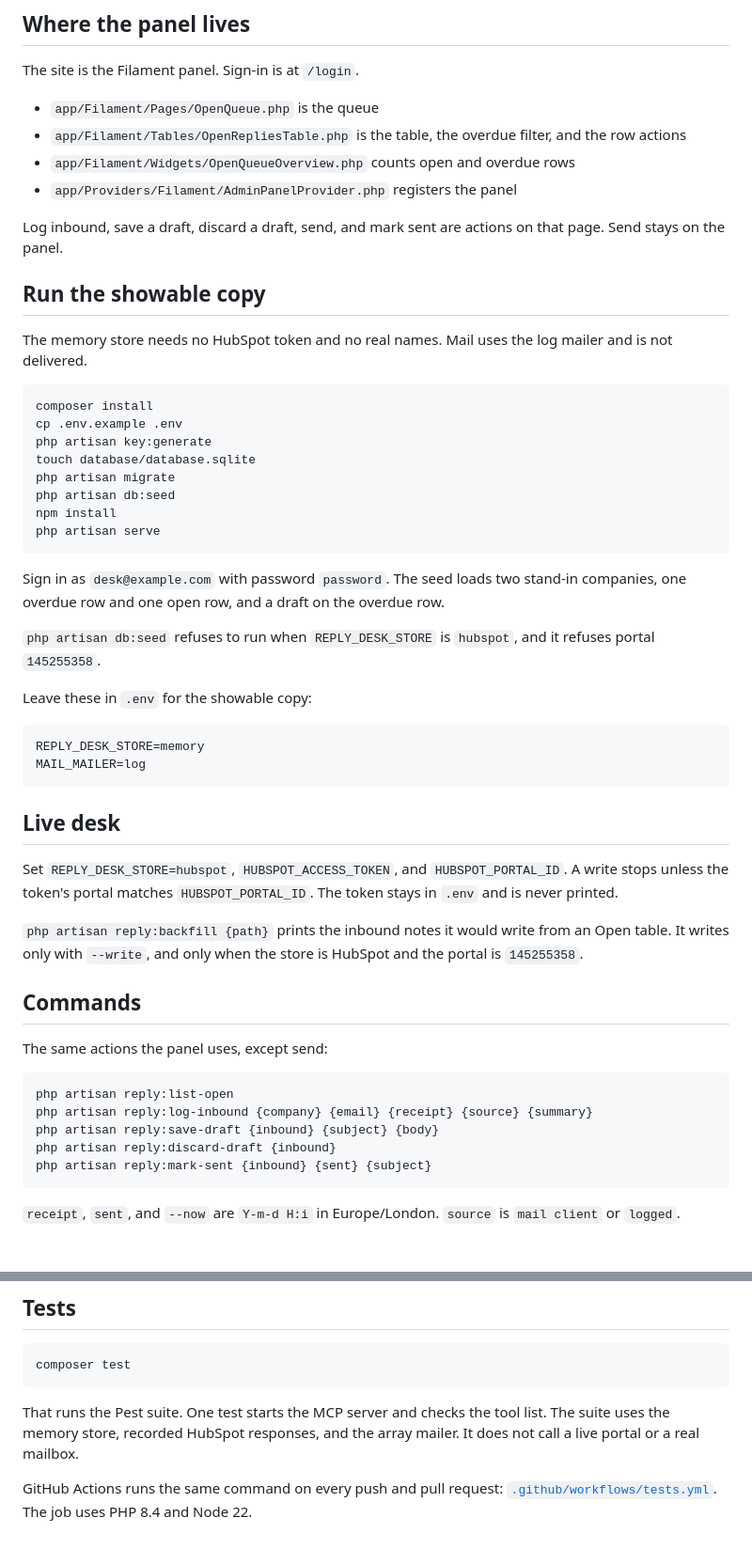
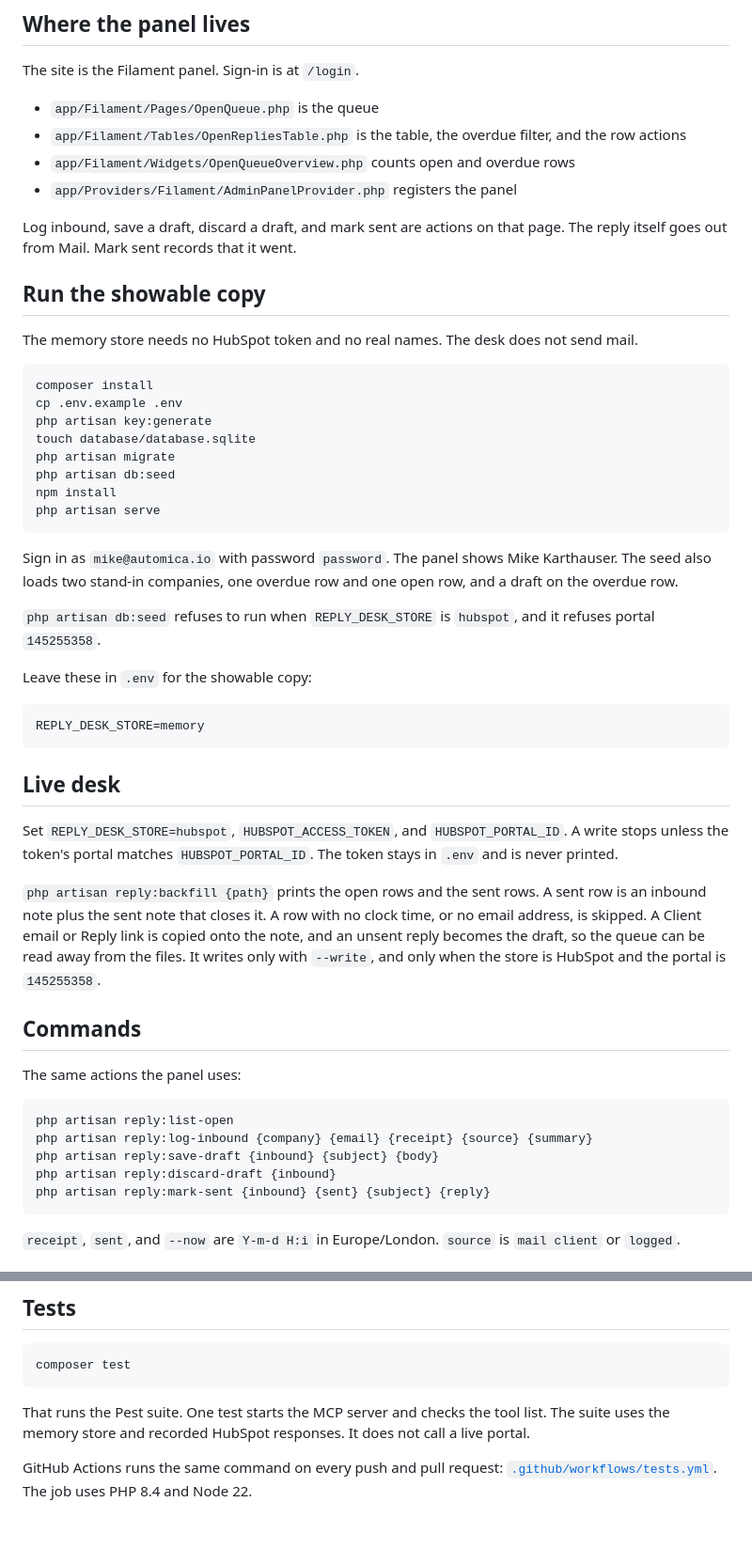
Before and after one commit to iammikek/reply-desk, a Markdown page: README.md, 2 parts joined by grey strips. Shown at 94% size. Drawn GitHub-style.

Commit message:
Describe the desk as a record of replies sent from Mail.
Sent history is imported, the queue does not send, and the showable copy signs in as Mike.

````diff
--- a/README.md
+++ b/README.md
@@ -28,11 +28,11 @@ The site is the Filament panel. Sign-in is at `/login`.
 - `app/Filament/Widgets/OpenQueueOverview.php` counts open and overdue rows
 - `app/Providers/Filament/AdminPanelProvider.php` registers the panel
 
-Log inbound, save a draft, discard a draft, send, and mark sent are actions on that page. Send stays on the panel.
+Log inbound, save a draft, discard a draft, and mark sent are actions on that page. The reply itself goes out from Mail. Mark sent records that it went.
 
 ## Run the showable copy
 
-The memory store needs no HubSpot token and no real names. Mail uses the log mailer and is not delivered.
+The memory store needs no HubSpot token and no real names. The desk does not send mail.
 
 ```bash
 composer install
@@ -45,7 +45,7 @@ npm install
 php artisan serve
 ```
 
-Sign in as `desk@example.com` with password `password`. The seed loads two stand-in companies, one overdue row and one open row, and a draft on the overdue row.
+Sign in as `mike@automica.io` with password `password`. The panel shows Mike Karthauser. The seed also loads two stand-in companies, one overdue row and one open row, and a draft on the overdue row.
 
 `php artisan db:seed` refuses to run when `REPLY_DESK_STORE` is `hubspot`, and it refuses portal `145255358`.
 
@@ -53,25 +53,24 @@ Leave these in `.env` for the showable copy:
 
 ```
 REPLY_DESK_STORE=memory
-MAIL_MAILER=log
 ```
 
 ## Live desk
 
 Set `REPLY_DESK_STORE=hubspot`, `HUBSPOT_ACCESS_TOKEN`, and `HUBSPOT_PORTAL_ID`. A write stops unless the token's portal matches `HUBSPOT_PORTAL_ID`. The token stays in `.env` and is never printed.
 
-`php artisan reply:backfill {path}` prints the inbound notes it would write from an Open table. It writes only with `--write`, and only when the store is HubSpot and the portal is `145255358`.
+`php artisan reply:backfill {path}` prints the open rows and the sent rows. A sent row is an inbound note plus the sent note that closes it. A row with no clock time, or no email address, is skipped. A Client email or Reply link is copied onto the note, and an unsent reply becomes the draft, so the queue can be read away from the files. It writes only with `--write`, and only when the store is HubSpot and the portal is `145255358`.
 
 ## Commands
 
-The same actions the panel uses, except send:
+The same actions the panel uses:
 
 ```bash
 php artisan reply:list-open
 php artisan reply:log-inbound {company} {email} {receipt} {source} {summary}
 php artisan reply:save-draft {inbound} {subject} {body}
 php artisan reply:discard-draft {inbound}
-php artisan reply:mark-sent {inbound} {sent} {subject}
+php artisan reply:mark-sent {inbound} {sent} {subject} {reply}
 ```
 
 `receipt`, `sent`, and `--now` are `Y-m-d H:i` in Europe/London. `source` is `mail client` or `logged`.
@@ -92,6 +91,6 @@ Cursor runs `node mcp-server/index.mjs`. The tools are `list_open_replies`, `log
 composer test
 ```
 
-That runs the Pest suite. One test starts the MCP server and checks the tool list. The suite uses the memory store, recorded HubSpot responses, and the array mailer. It does not call a live portal or a real mailbox.
+That runs the Pest suite. One test starts the MCP server and checks the tool list. The suite uses the memory store and recorded HubSpot responses. It does not call a live portal.
 
 GitHub Actions runs the same command on every push and pull request: [`.github/workflows/tests.yml`](.github/workflows/tests.yml). The job uses PHP 8.4 and Node 22.
````
Also changed, not shown: docs/plan.md (+16 -26 lines).
